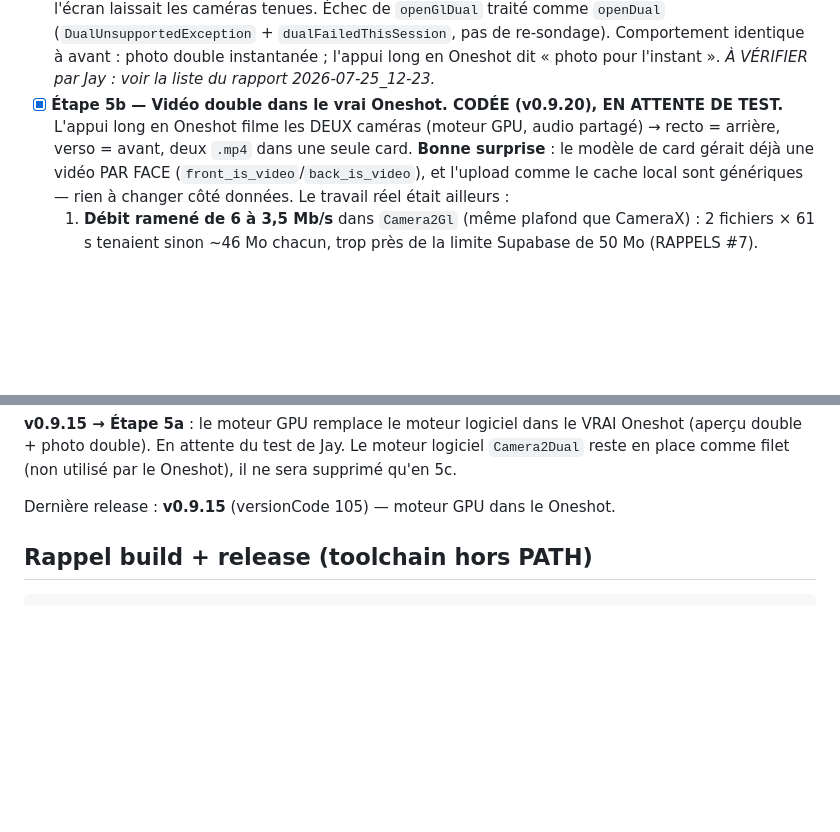
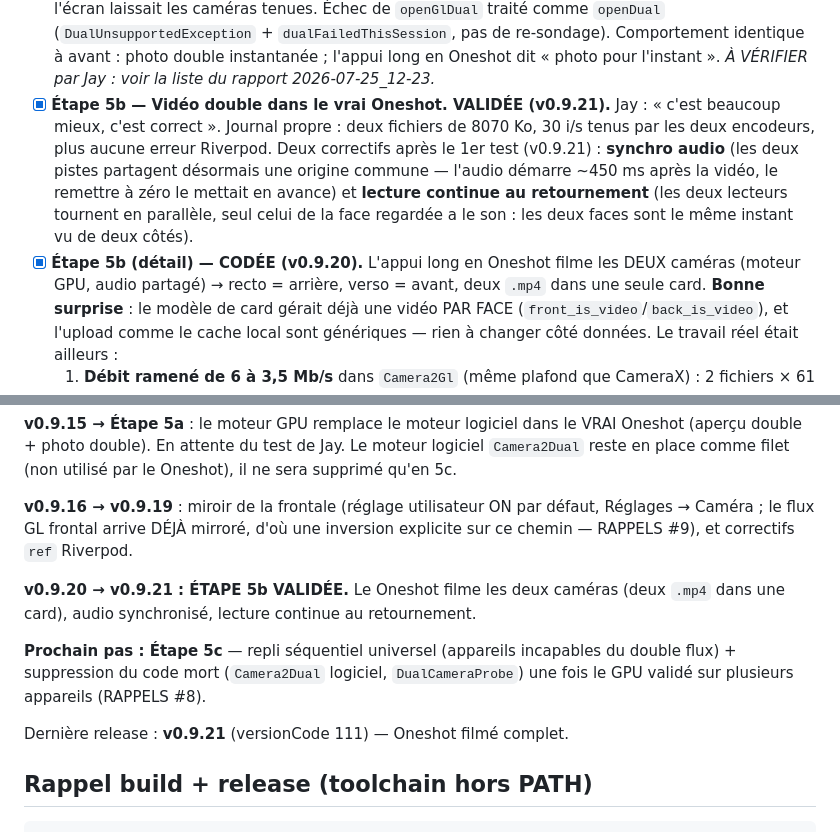
Before and after one commit to Gatsby4444/neovibe_alpha, a Markdown page: rapports-de-sessions/REPRISE-chantier-gpu-camera.md, 2 parts joined by grey strips. GitHub-like rendering; blank space fills up the shorter version.

```diff
--- a/rapports-de-sessions/REPRISE-chantier-gpu-camera.md
+++ b/rapports-de-sessions/REPRISE-chantier-gpu-camera.md
@@ -139,8 +139,15 @@ GoNext rend en **GPU/OpenGL**, nous en logiciel (CPU).
   `dualFailedThisSession`, pas de re-sondage). Comportement identique à avant :
   photo double instantanée ; l'appui long en Oneshot dit « photo pour l'instant ».
   *À VÉRIFIER par Jay : voir la liste du rapport 2026-07-25_12-23.*
-- [x] **Étape 5b — Vidéo double dans le vrai Oneshot. CODÉE (v0.9.20), EN
-  ATTENTE DE TEST.** L'appui long en Oneshot filme les DEUX caméras (moteur GPU,
+- [x] **Étape 5b — Vidéo double dans le vrai Oneshot. VALIDÉE (v0.9.21).**
+  Jay : « c'est beaucoup mieux, c'est correct ». Journal propre : deux fichiers
+  de 8070 Ko, 30 i/s tenus par les deux encodeurs, plus aucune erreur Riverpod.
+  Deux correctifs après le 1er test (v0.9.21) : **synchro audio** (les deux
+  pistes partagent désormais une origine commune — l'audio démarre ~450 ms après
+  la vidéo, le remettre à zéro le mettait en avance) et **lecture continue au
+  retournement** (les deux lecteurs tournent en parallèle, seul celui de la face
+  regardée a le son : les deux faces sont le même instant vu de deux côtés).
+- [x] **Étape 5b (détail) — CODÉE (v0.9.20).** L'appui long en Oneshot filme les DEUX caméras (moteur GPU,
   audio partagé) → recto = arrière, verso = avant, deux `.mp4` dans une seule
   card. **Bonne surprise** : le modèle de card gérait déjà une vidéo PAR FACE
   (`front_is_video`/`back_is_video`), et l'upload comme le cache local sont
@@ -252,7 +259,18 @@ Oneshot (aperçu double + photo double). En attente du test de Jay. Le moteur
 logiciel `Camera2Dual` reste en place comme filet (non utilisé par le Oneshot),
 il ne sera supprimé qu'en 5c.
 
-Dernière release : **v0.9.15** (versionCode 105) — moteur GPU dans le Oneshot.
+**v0.9.16 → v0.9.19** : miroir de la frontale (réglage utilisateur ON par défaut,
+Réglages → Caméra ; le flux GL frontal arrive DÉJÀ mirroré, d'où une inversion
+explicite sur ce chemin — RAPPELS #9), et correctifs `ref` Riverpod.
+
+**v0.9.20 → v0.9.21 : ÉTAPE 5b VALIDÉE.** Le Oneshot filme les deux caméras
+(deux `.mp4` dans une card), audio synchronisé, lecture continue au retournement.
+
+**Prochain pas : Étape 5c** — repli séquentiel universel (appareils incapables du
+double flux) + suppression du code mort (`Camera2Dual` logiciel, `DualCameraProbe`)
+une fois le GPU validé sur plusieurs appareils (RAPPELS #8).
+
+Dernière release : **v0.9.21** (versionCode 111) — Oneshot filmé complet.
 
 ## Rappel build + release (toolchain hors PATH)
 
```
Also changed, not shown: docs/parties-natives-par-os.md (+12 -0 lines), rapports-de-sessions/2026-07-25_12-23.md (+20 -0 lines).
